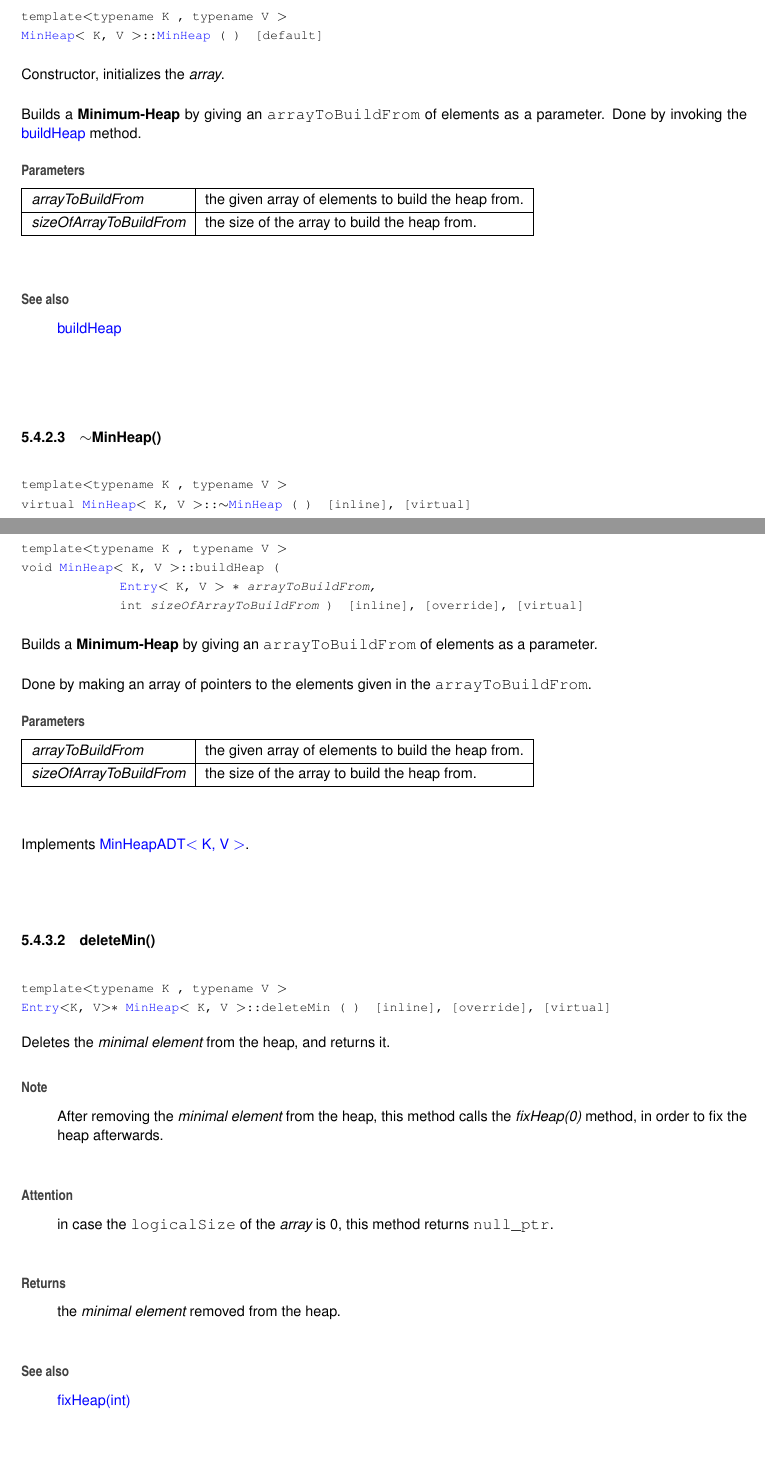
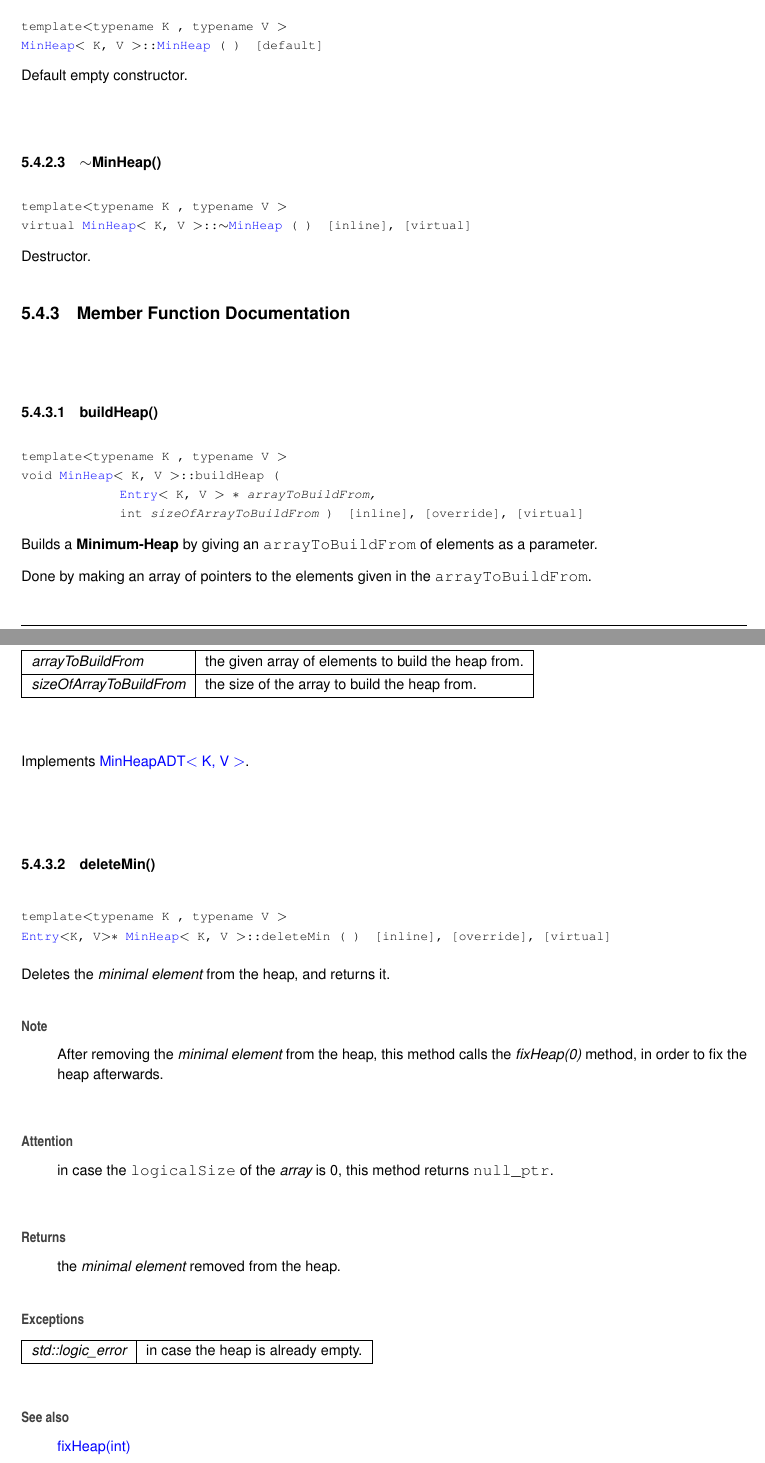
Before and after one commit to taljacob2/mivnei_netunim_ex2, a LaTeX book (doc/latex/refman.tex, which reads doc/latex/class_min_heap.tex): two parts of pages 34 and 35 of 68, joined at a grey line, cut so that both start at the same text. Compiled offline with pdfLaTeX.

Commit message:
After making deleteMin to throw logic_error

`````diff
--- a/doc/latex/class_min_heap.tex
+++ b/doc/latex/class_min_heap.tex
@@ -115,18 +115,8 @@ Builds a {\bfseries{Minimum-\/\+Heap}} by giving an {\ttfamily array\+To\+Build\
 
 
 
-Constructor, initializes the {\itshape array}.
+Default empty constructor.
 
-Builds a {\bfseries{Minimum-\/\+Heap}} by giving an {\ttfamily array\+To\+Build\+From} of elements as a parameter. Done by invoking the \mbox{\hyperlink{class_min_heap_a3aeffb1e6116afdbc3981e0b2280ecb3}{build\+Heap}} method.
-\begin{DoxyParams}{Parameters}
-{\em array\+To\+Build\+From} & the given array of elements to build the heap from. \\
-\hline
-{\em size\+Of\+Array\+To\+Build\+From} & the size of the array to build the heap from. \\
-\hline
-\end{DoxyParams}
-\begin{DoxySeeAlso}{See also}
-\mbox{\hyperlink{class_min_heap_a3aeffb1e6116afdbc3981e0b2280ecb3}{build\+Heap}}
-\end{DoxySeeAlso}
 \mbox{\Hypertarget{class_min_heap_a6041d18dee6992810ede4a3444b31738}\label{class_min_heap_a6041d18dee6992810ede4a3444b31738}}
 \index{MinHeap$<$ K, V $>$@{MinHeap$<$ K, V $>$}!````~MinHeap@{$\sim$MinHeap}}
 \index{````~MinHeap@{$\sim$MinHeap}!MinHeap$<$ K, V $>$@{MinHeap$<$ K, V $>$}}
@@ -183,6 +173,11 @@ in case the {\ttfamily logical\+Size} of the {\itshape array} is 0, this method
 \begin{DoxyReturn}{Returns}
 the {\itshape minimal element} removed from the heap.
 \end{DoxyReturn}
+
+\begin{DoxyExceptions}{Exceptions}
+{\em std\+::logic\+\_\+error} & in case the heap is already empty. \\
+\hline
+\end{DoxyExceptions}
 \begin{DoxySeeAlso}{See also}
 \mbox{\hyperlink{class_min_heap_ab5f16032e4084a73454be12e70ee3878}{fix\+Heap(int)}}
 \end{DoxySeeAlso}
`````
Also changed, not shown: doc/latex/class_min_heap.tex (2 more changed lines), 10 other files.
